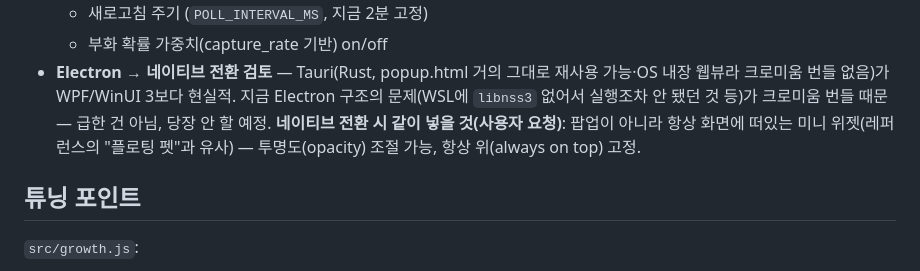
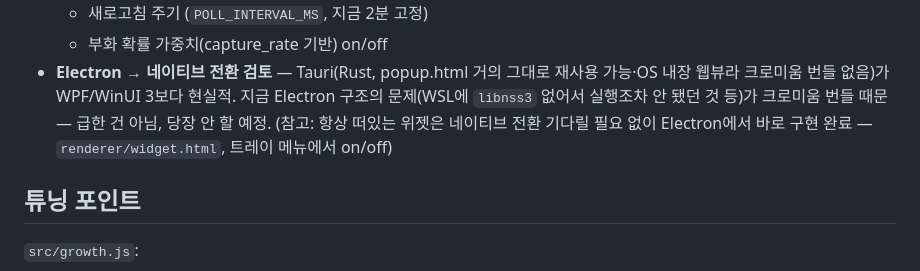
Before and after one commit to JiSeungRyul/poketoken-lite, a Markdown page: README.md, the part around the change. Drawn GitHub-style.

Commit message:
README: 플로팅 위젯이 네이티브 전환 없이 Electron에서 이미 구현됐음을 반영
Co-Authored-By: Claude Sonnet 5 <noreply@anthropic.com>
Claude-Session: https://claude.ai/code/session_01BJgjYYMyx1fEGWctMJisPv

```diff
--- a/README.md
+++ b/README.md
@@ -108,10 +108,9 @@ renderer/
 - **Electron → 네이티브 전환 검토** — Tauri(Rust, popup.html 거의 그대로 재사용
   가능·OS 내장 웹뷰라 크로미움 번들 없음)가 WPF/WinUI 3보다 현실적. 지금
   Electron 구조의 문제(WSL에 `libnss3` 없어서 실행조차 안 됐던 것 등)가
-  크로미움 번들 때문 — 급한 건 아님, 당장 안 할 예정. **네이티브 전환 시
-  같이 넣을 것(사용자 요청)**: 팝업이 아니라 항상 화면에 떠있는 미니
-  위젯(레퍼런스의 "플로팅 펫"과 유사) — 투명도(opacity) 조절 가능, 항상
-  위(always on top) 고정.
+  크로미움 번들 때문 — 급한 건 아님, 당장 안 할 예정.
+  (참고: 항상 떠있는 위젯은 네이티브 전환 기다릴 필요 없이 Electron에서
+  바로 구현 완료 — `renderer/widget.html`, 트레이 메뉴에서 on/off)
 
 ## 튜닝 포인트
 
```
